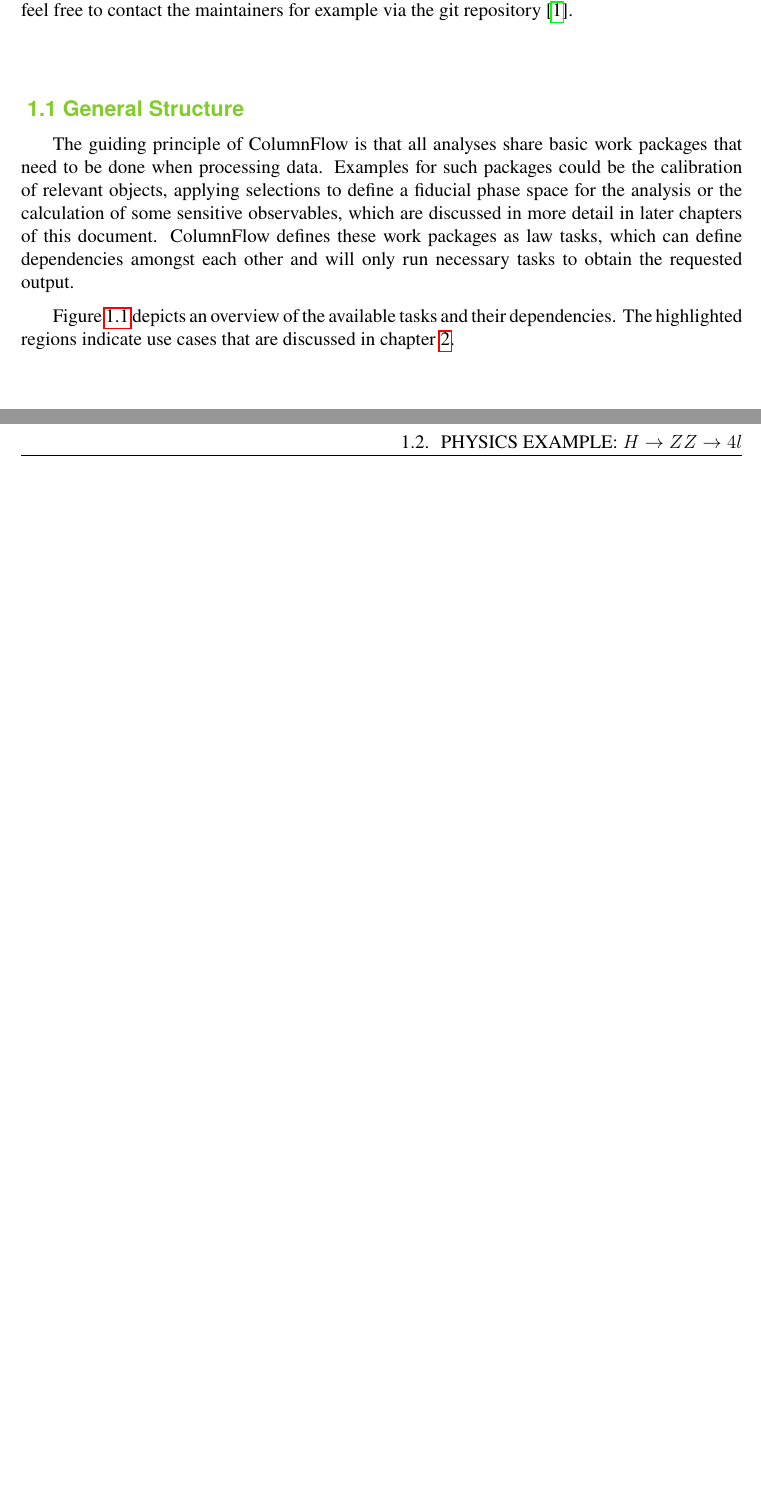
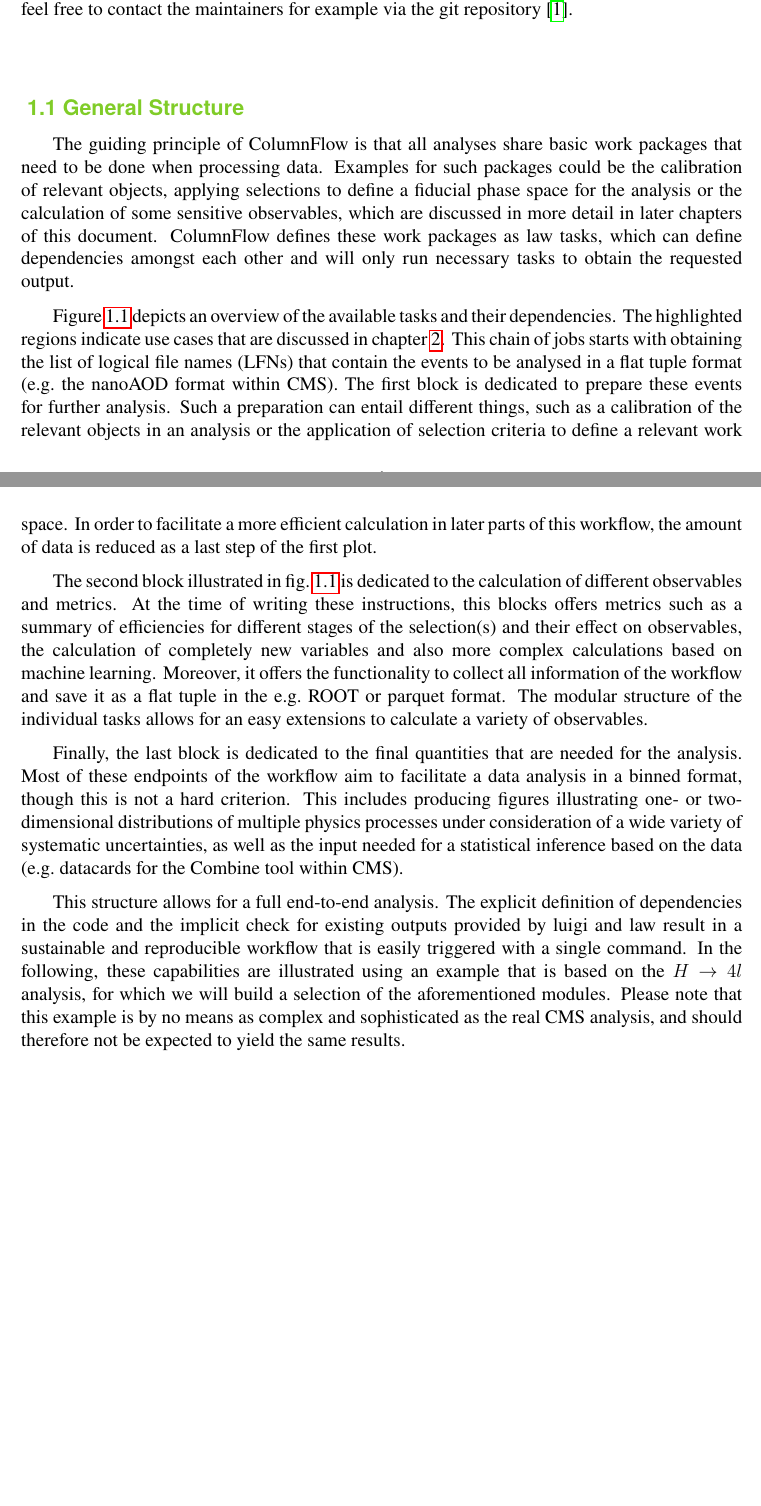
Before and after one commit to columnflow/demo_documentation, a LaTeX thesis (main.tex, which reads sections/general_intro.tex): two parts of pages 9 and 11 of 21 before the commit and two parts of pages 9 and 11 of 23 after it, joined at a grey line, cut so that both start at the same text, the shorter picture padded with empty space. Compiled offline with pdfLaTeX.

Commit message:
added more general infos to introduction

```diff
--- a/sections/general_intro.tex
+++ b/sections/general_intro.tex
@@ -28,3 +28,21 @@ Examples for such packages could be the calibration of relevant objects, applyin
 
 Figure~\ref{fig:task_graph} depicts an overview of the available tasks and their dependencies.
 The highlighted regions indicate use cases that are discussed in chapter~\ref{chap:basics}.
+This chain of jobs starts with obtaining the list of logical file names (LFNs) that contain the events to be analysed in a flat tuple format (e.g.\ the nanoAOD format within CMS).
+The first block is dedicated to prepare these events for further analysis.
+Such a preparation can entail different things, such as a calibration of the relevant objects in an analysis or the application of selection criteria to define a relevant work space.
+In order to facilitate a more efficient calculation in later parts of this workflow, the amount of data is reduced as a last step of the first plot.
+
+The second block illustrated in fig.~\ref{fig:task_graph} is dedicated to the calculation of different observables and metrics.
+At the time of writing these instructions, this blocks offers metrics such as a summary of efficiencies for different stages of the selection(s) and their effect on observables, the calculation of completely new variables and also more complex calculations based on machine learning.
+Moreover, it offers the functionality to collect all information of the workflow and save it as a flat tuple in the e.g.\ ROOT or parquet format.
+The modular structure of the individual tasks allows for an easy extensions to calculate a variety of observables.
+
+Finally, the last block is dedicated to the final quantities that are needed for the analysis.
+Most of these endpoints of the workflow aim to facilitate a data analysis in a binned format, though this is not a hard criterion.
+This includes producing figures illustrating one- or two-dimensional distributions of multiple physics processes under consideration of a wide variety of systematic uncertainties, as well as the input needed for a statistical inference based on the data (e.g.\ datacards for the Combine tool within CMS).
+
+This structure allows for a full end-to-end analysis.
+The explicit definition of dependencies in the code and the implicit check for existing outputs provided by luigi and law result in a sustainable and reproducible workflow that is easily triggered with a single command.
+In the following, these capabilities are illustrated using an example that is based on the $H\rightarrow4l$ analysis, for which we will build a selection of the aforementioned modules.
+Please note that this example is by no means as complex and sophisticated as the real CMS analysis, and should therefore not be expected to yield the same results.
```
